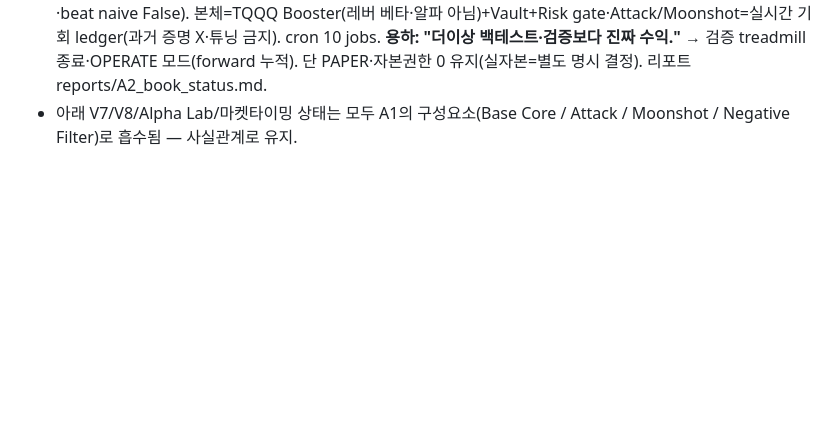
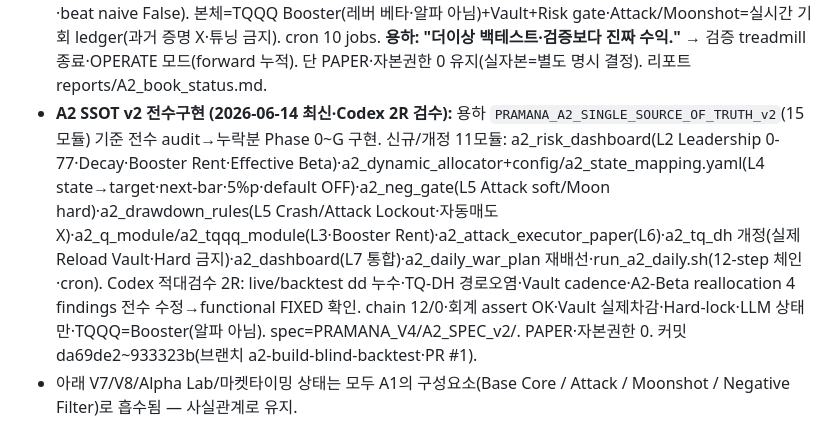
Before and after one commit to click6067-ship-it/quant-pramana, a Markdown page: docs/context/PROJECT_STATE.md, the part around the change. GitHub-like rendering; blank space fills up the shorter version.

Commit message:
docs: A2 SSOT v2 implementation + Codex 3R(REVISE→REVISE→APPROVED) — PROJECT_STATE/DECISION_LOG
Co-Authored-By: Claude Opus 4.8 (1M context) <noreply@anthropic.com>

```diff
--- a/docs/context/PROJECT_STATE.md
+++ b/docs/context/PROJECT_STATE.md
@@ -16,6 +16,7 @@
 - **🔥 공격적 전환(Aggressive Pivot) → AX-0 빌드 중 (2026-06-14·kickoff 3R→APPROVED·최신 능동개발):** 용하 "검증·안전 다 버리고 공격적·유연." kickoff 회의(Claude×Codex 3R) BLOCKER 확정: 레일=PAPER/자본0/사람게이트 **유지**·전략만 풀공격·목적=**절대수익 벤치무관**·수단=**전부**(옵션/레버/숏/마진)·낙폭 **−70%**. 설계 = **AX "Convex Conviction Book"**(전수단=목표·sleeve 1개씩 통계 게이트 통과해야 활성). **지금 = AX-0 = S1 Long-Convex Catalyst**(옵션 long·defined-risk·forward-paper·가상 $100k·알파발견 아니라 catalyst 비대칭 payoff 구매). **사전등록 gate(net>0만으론 통과 X): 독립 trade≥30·median>0·잔차 하한 CI>0·compliance 100%.** 빌드 완료(phase1a/engine): ax_registry·ax_feeder(catalyst+graveyard_overlap·매수권0)·ax0_convex_book(보수 fill·OI/vol/spread floor·heat rails·FORWARD_PAPER_ONLY_UNVERIFIED)·ax_attribution(seeded bootstrap·gate). **첫 run=정직한 INSUFFICIENT**(후보 10·momentum 3·옵션 floors가 thin 후보 거부=0 fill·N=0/30). cron 9 jobs. 정본 PRAMANA_V4/AX0_Protocol.md·council/2026-06-14_aggressive-pivot/. 유료분봉=보류. (8세대 false-alpha-rejection 규율 유지·"공격은 마음껏·게이트는 더 단단히".)
   - **과거데이터 실험(용하 "forward 대기 불가") = 전부 DEAD (2026-06-14):** `ax_greeks.py`(BS+Greeks)·`ax_backtest.py`(catalyst=EDGAR POS 8-K 2.02/1.01·12,326 이벤트·PIT next-bar). **S3 directional(캐시 일봉 REAL): long DEAD(median excess vs QQQ −2.8%)·lev3 DEAD(−3.1%)·short DEAD(net LCB 음수)** / **S1 modeled-option(BS·IV=trailing 실현변동성 proxy·MODELED_OPTION_BS_IVPROXY·실 옵션가 아님): DEAD(net median −59%·directional Δ median 음수→평균 양수는 gamma 우측꼬리 lottery)** / **S2 calibration: hit 0.521·Brier 0.31(무정보)**. = A2 Attack DEAD + 8세대 일관(catalyst-momentum spot edge 없음→레버·숏·옵션도 그 위에선 못 살림). registry: S1 DEAD·S3 DEAD·active S4. 정직 caveat: S1은 실 IV크러시 미반영→실제 더 나쁨(이 결과가 낙관)·S2 재량 calibration은 forward-only. 리포트 phase1a/reports/AX_historical_backtest.md. Codex 코드리뷰 진행. 다음=GRADUATE 없음→graveyard·"쉬운 공격 엣지 없음" 수용 후보(무한루프 차단)·S4 short-vol은 옵션 이력 데이터 필요(보류).
 - **A2 accountable book + "백테스트 그만·진짜 수익" 전환 (2026-06-14 용하):** 과거 attack 알파 DEAD 확정 → 새 백테스트 X·**A2를 진짜 회계 가능 book으로**. `a2_book.py`: **A2-Beta(QQQ45/TQQQ45/Vault10·Vault 실제 차감) / A2-Full(+Attack/Moonshot live paper optionality)** 분리·회계 불변식 NAV=Σsleeve assert OK. **Vault 실제 차감**(exposure→locked cash·Hard 영구·Reload 재배치)=Vaulted Profit 진짜. 결과: A2-Beta +717%(MDD −41%)>QQQ +583% but **<naive +882%**(Vault가 강세장 복리 일부 잠금=하방 도구지 알파 아님·beat naive False). 본체=TQQQ Booster(레버 베타·알파 아님)+Vault+Risk gate·Attack/Moonshot=실시간 기회 ledger(과거 증명 X·튜닝 금지). cron 10 jobs. **용하: "더이상 백테스트·검증보다 진짜 수익."** → 검증 treadmill 종료·OPERATE 모드(forward 누적). 단 PAPER·자본권한 0 유지(실자본=별도 명시 결정). 리포트 reports/A2_book_status.md.
+- **A2 SSOT v2 전수구현 (2026-06-14 최신·Codex 2R 검수):** 용하 `PRAMANA_A2_SINGLE_SOURCE_OF_TRUTH_v2`(15모듈) 기준 전수 audit→누락분 Phase 0~G 구현. 신규/개정 11모듈: a2_risk_dashboard(L2 Leadership 0-77·Decay·Booster Rent·Effective Beta)·a2_dynamic_allocator+config/a2_state_mapping.yaml(L4 state→target·next-bar·5%p·default OFF)·a2_neg_gate(L5 Attack soft/Moon hard)·a2_drawdown_rules(L5 Crash/Attack Lockout·자동매도 X)·a2_q_module/a2_tqqq_module(L3·Booster Rent)·a2_attack_executor_paper(L6)·a2_tq_dh 개정(실제 Reload Vault·Hard 금지)·a2_dashboard(L7 통합)·a2_daily_war_plan 재배선·run_a2_daily.sh(12-step 체인·cron). Codex 적대검수 2R: live/backtest dd 누수·TQ-DH 경로오염·Vault cadence·A2-Beta reallocation 4 findings 전수 수정→functional FIXED 확인. chain 12/0·회계 assert OK·Vault 실제차감·Hard-lock·LLM 상태만·TQQQ=Booster(알파 아님). spec=PRAMANA_V4/A2_SPEC_v2/. PAPER·자본권한 0. 커밋 da69de2~933323b(브랜치 a2-build-blind-backtest·PR #1).
 - 아래 V7/V8/Alpha Lab/마켓타이밍 상태는 모두 A1의 구성요소(Base Core / Attack / Moonshot / Negative Filter)로 흡수됨 — 사실관계로 유지.
 
 ## 한 줄
```
Also changed, not shown: docs/context/DECISION_LOG.md (+1 -0 lines).
